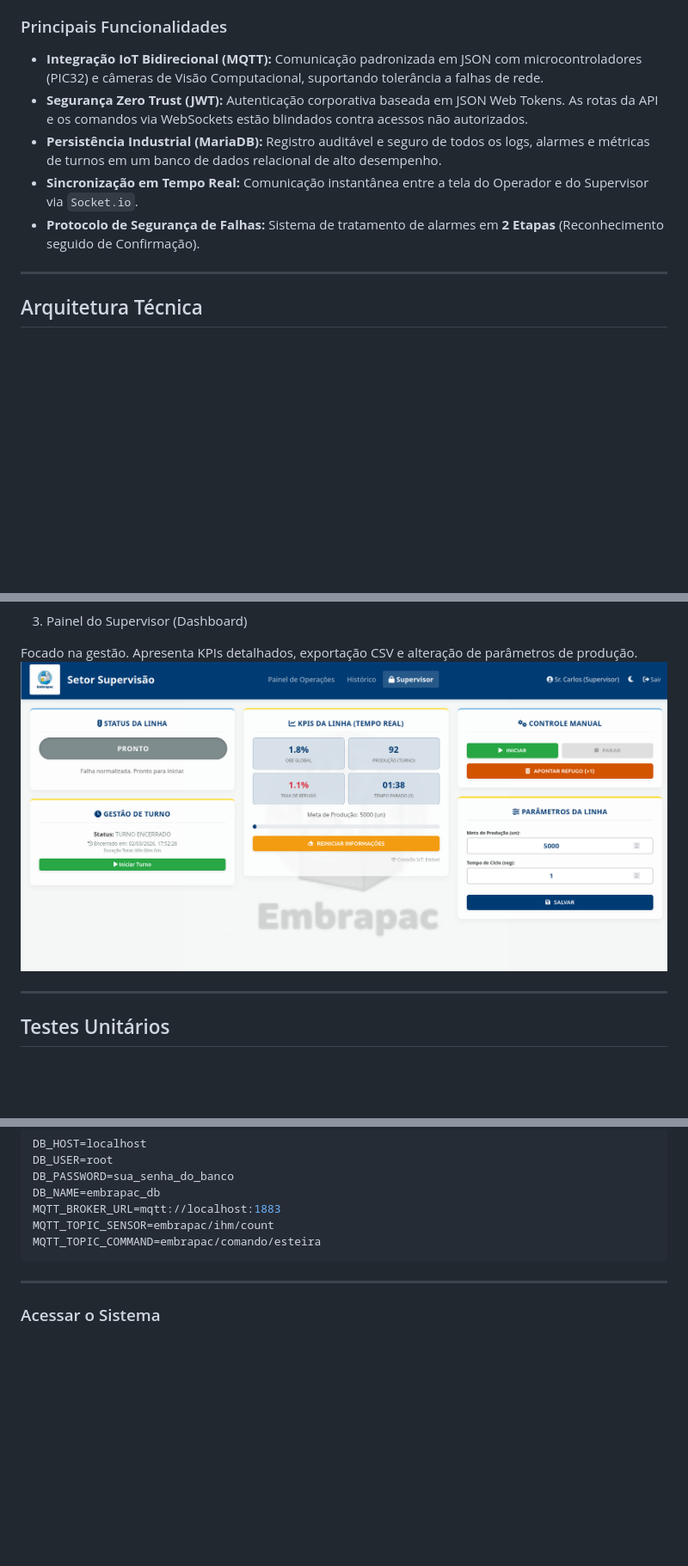
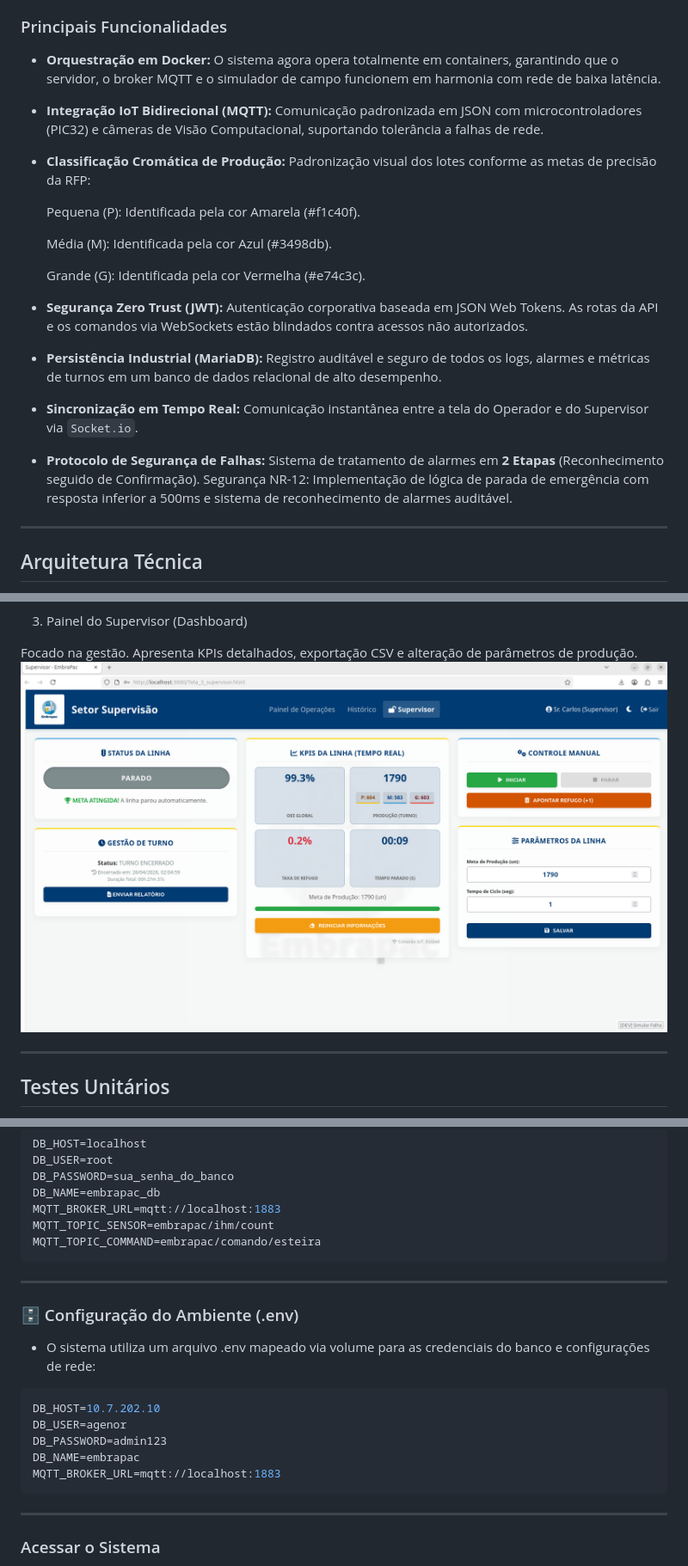
Before and after one commit to Embrapac/ihm, a Markdown page: README.md, 3 parts joined by grey strips. Shown at 86% size. Drawn GitHub-style; pictures changed too: frontend/img/tela_supervisor.png; blank space fills up the shorter version.

````diff
--- a/README.md
+++ b/README.md
@@ -19,11 +19,25 @@ O sistema evoluiu de uma simulação local para uma arquitetura **OT (Operation
 
 ### Principais Funcionalidades
 
+* **Orquestração em Docker:**
+O sistema agora opera totalmente em containers, garantindo que o servidor, o broker MQTT e o simulador de campo funcionem em harmonia com rede de baixa latência.
 * **Integração IoT Bidirecional (MQTT):** Comunicação padronizada em JSON com microcontroladores (PIC32) e câmeras de Visão Computacional, suportando tolerância a falhas de rede.
-* **Segurança Zero Trust (JWT):** Autenticação corporativa baseada em JSON Web Tokens. As rotas da API e os comandos via WebSockets estão blindados contra acessos não autorizados.
-* **Persistência Industrial (MariaDB):** Registro auditável e seguro de todos os logs, alarmes e métricas de turnos em um banco de dados relacional de alto desempenho.
-* **Sincronização em Tempo Real:** Comunicação instantânea entre a tela do Operador e do Supervisor via `Socket.io`.
-* **Protocolo de Segurança de Falhas:** Sistema de tratamento de alarmes em **2 Etapas** (Reconhecimento seguido de Confirmação).
+* **Classificação Cromática de Produção:** Padronização visual dos lotes conforme as metas de precisão da RFP:
+
+    Pequena (P): Identificada pela cor Amarela (#f1c40f).
+
+    Média (M): Identificada pela cor Azul (#3498db).
+
+    Grande (G): Identificada pela cor Vermelha (#e74c3c).
+* **Segurança Zero Trust (JWT):**
+Autenticação corporativa baseada em JSON Web Tokens. As rotas da API e os comandos via WebSockets estão blindados contra acessos não autorizados.
+* **Persistência Industrial (MariaDB):**
+Registro auditável e seguro de todos os logs, alarmes e métricas de turnos em um banco de dados relacional de alto desempenho.
+* **Sincronização em Tempo Real:**
+Comunicação instantânea entre a tela do Operador e do Supervisor via `Socket.io`.
+* **Protocolo de Segurança de Falhas:**
+Sistema de tratamento de alarmes em **2 Etapas** (Reconhecimento seguido de Confirmação).
+ Segurança NR-12: Implementação de lógica de parada de emergência com resposta inferior a 500ms e sistema de reconhecimento de alarmes auditável.
 
 ---
 
@@ -181,6 +213,19 @@ MQTT_TOPIC_COMMAND=embrapac/comando/esteira
 ```
 ***
 
+### 🗄️ Configuração do Ambiente (.env)
+
+* O sistema utiliza um arquivo .env mapeado via volume para as credenciais do banco e configurações de rede:
+
+```bash
+DB_HOST=10.7.202.10
+DB_USER=agenor
+DB_PASSWORD=admin123
+DB_NAME=embrapac
+MQTT_BROKER_URL=mqtt://localhost:1883
+```
+***
+
 ### Acessar o Sistema
 
 Abra o seu navegador no endereço fornecido pelo servidor (ex: http://localhost:3000/Tela_1_operador.html).
````
Also changed, not shown: other parts of README.md (+20 -0 lines), frontend/img/painel_de_operacoes.png, frontend/img/tela_historico.png, 16 other files.
